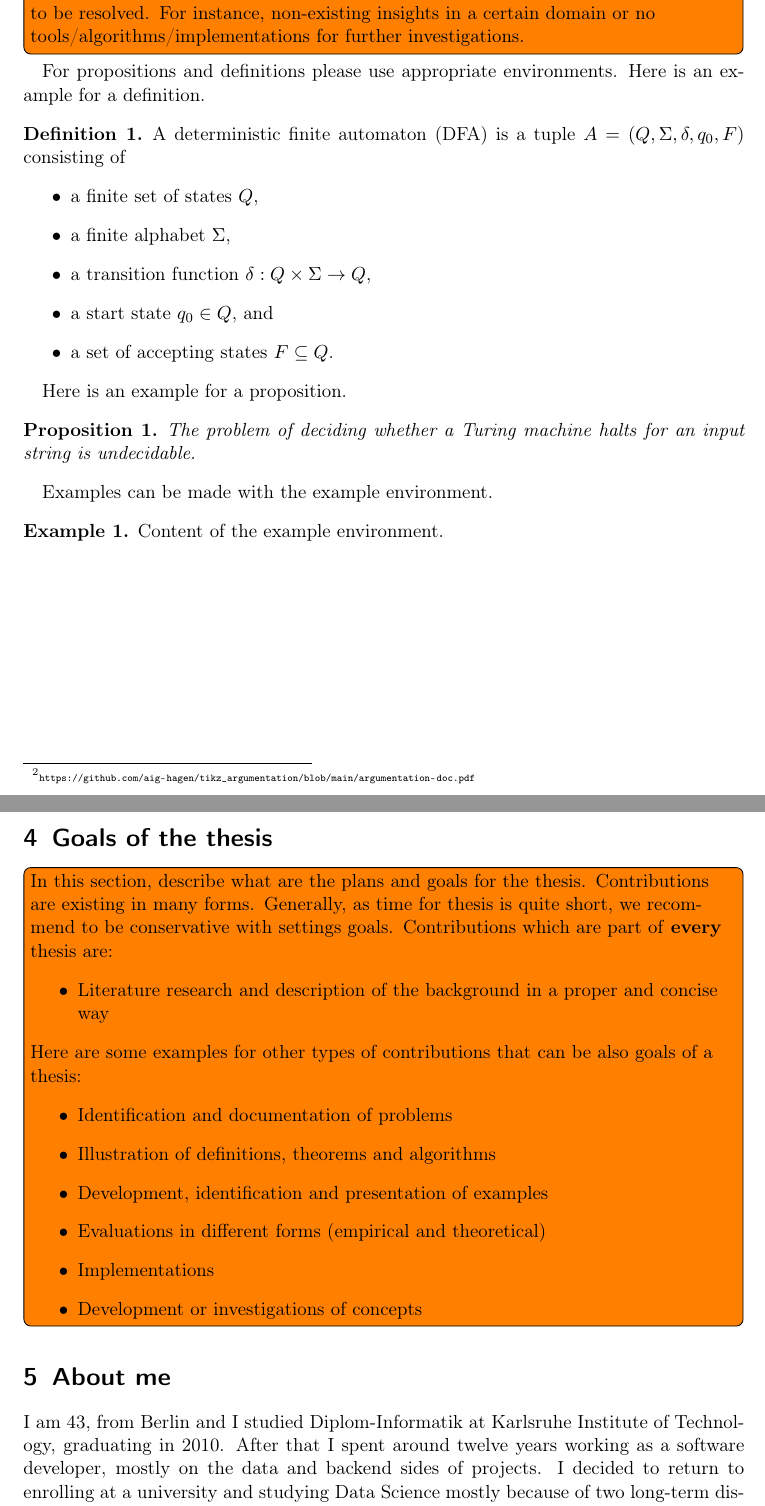
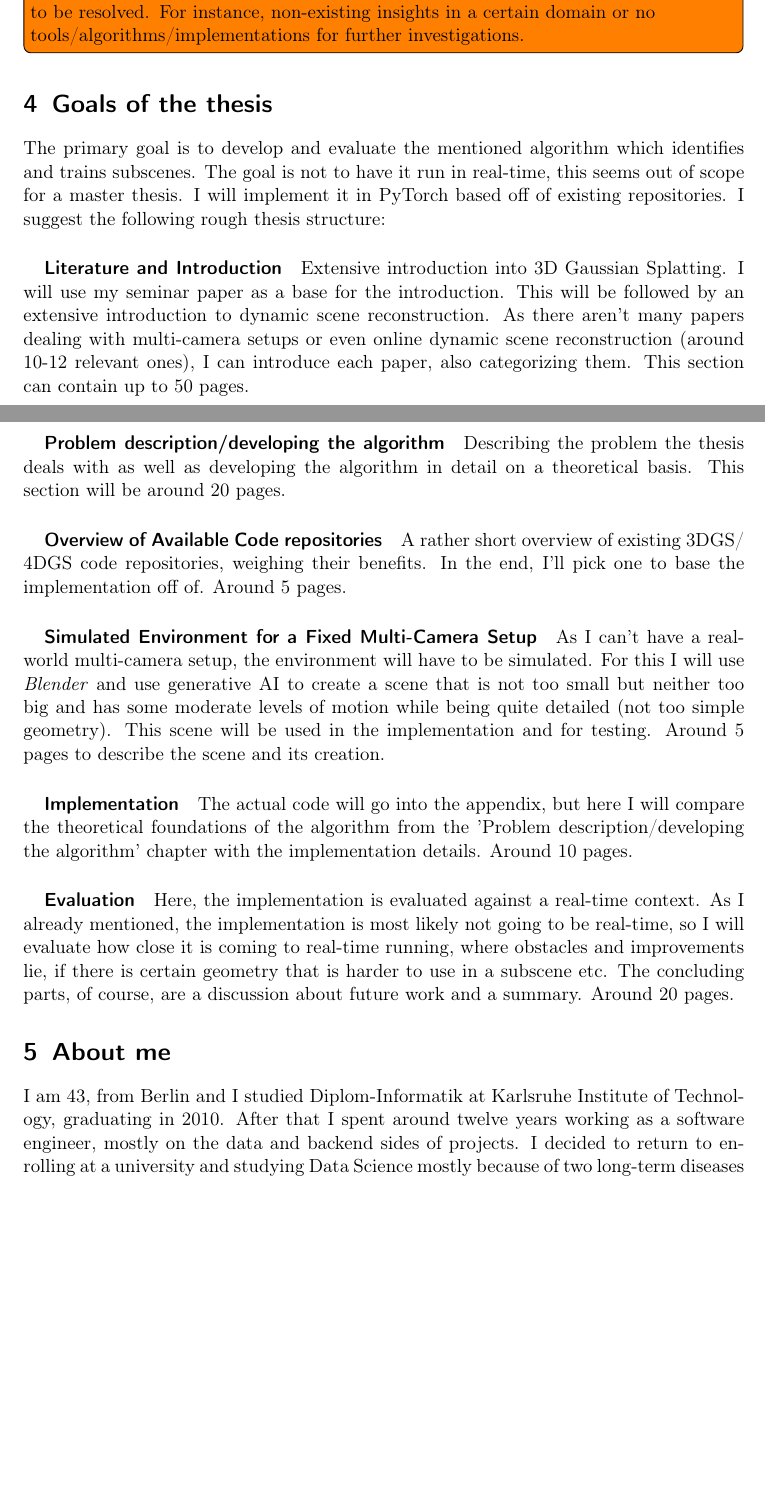
Before and after one commit to 8192K/master_thesis, a LaTeX thesis (01_proposal/tex/proposal_masterthesis_frehmel.tex): two parts of pages 5 and 6 of 7 before the commit and two parts of pages 5 and 6 of 8 after it, joined at a grey line, cut so that both start at the same text, the shorter picture padded with empty space. Compiled offline with pdfLaTeX.

Commit message:
progress

```diff
--- a/01_proposal/tex/proposal_masterthesis_frehmel.tex
+++ b/01_proposal/tex/proposal_masterthesis_frehmel.tex
@@ -163,54 +176,70 @@ Städte, Länder, Flüsse
 \todo[inline,caption={}]{Describe what the premises and problems in the thesis are dealing with.
 	Generally, this is often some lack of knowledge or lack of means that is planned to be resolved. For instance, non-existing insights in a certain domain or no tools/algorithms/implementations for further investigations.
 }
-For propositions and definitions please use appropriate environments.
-Here is an example for a definition.
 
-\begin{definition}
-	A deterministic finite automaton (DFA) is a tuple \( A=(Q,\Sigma,\delta,q_0,F) \) consisting of
-	\begin{itemize}
-		\item a finite set of states \( Q \),
-		\item a finite alphabet \( \Sigma \),
-		\item a transition function \( \delta:Q\times\Sigma\to Q \),
-		\item a start state \( q_0 \in Q \), and
-		\item a set of accepting states \( F \subseteq Q \).
-	\end{itemize}
-\end{definition}
+% For propositions and definitions please use appropriate environments.
+% Here is an example for a definition.
 
-Here is an example for a proposition.
+% \begin{definition}
+% 	A deterministic finite automaton (DFA) is a tuple \( A=(Q,\Sigma,\delta,q_0,F) \) consisting of
+% 	\begin{itemize}
+% 		\item a finite set of states \( Q \),
+% 		\item a finite alphabet \( \Sigma \),
+% 		\item a transition function \( \delta:Q\times\Sigma\to Q \),
+% 		\item a start state \( q_0 \in Q \), and
+% 		\item a set of accepting states \( F \subseteq Q \).
+% 	\end{itemize}
+% \end{definition}
 
-\begin{proposition}
-	The problem of deciding whether a Turing machine halts for an input string is undecidable.
-\end{proposition}
+% Here is an example for a proposition.
 
-Examples can be made with the example environment.
+% \begin{proposition}
+% 	The problem of deciding whether a Turing machine halts for an input string is undecidable.
+% \end{proposition}
 
-\begin{example}
-	Content of the example environment.
-\end{example}
+% Examples can be made with the example environment.
+
+% \begin{example}
+% 	Content of the example environment.
+% \end{example}
 
 
 \section{Goals of the thesis}
-\todo[inline,caption={}]{In this section, describe what are the plans and goals for the thesis. Contributions are existing in many forms. Generally, as time for thesis is quite short, we recommend to be conservative with settings goals.
-	Contributions which are part of \textbf{every} thesis are:
-	\begin{itemize}
-		\item Literature research and description of the background in a proper and concise way
-	\end{itemize}
-Here are some examples for other types of contributions that can be also goals of a thesis:
-\begin{itemize}
-	\item Identification and documentation of problems
-	\item Illustration of definitions, theorems and algorithms
-	\item Development, identification and presentation of examples
-	\item Evaluations in different forms (empirical and theoretical)
-	\item Implementations
-	\item Development or investigations of concepts
-\end{itemize}
-}
+%\todo[inline,caption={}]{In this section, describe what are the plans and goals for the thesis. Contributions are existing in many forms. Generally, as time for thesis is quite short, we recommend to be conservative with settings goals.}
+
+The primary goal is to develop and evaluate the mentioned algorithm which identifies and trains subscenes. The goal is not to have it run in real-time, this seems out of scope for a master thesis. I will implement it in PyTorch based off of existing repositories. I suggest the following rough thesis structure:
+
+\subparagraph{Literature and Introduction} Extensive introduction into 3D Gaussian Splatting. I will use my seminar paper as a base for the introduction. This will be followed by an extensive introduction to dynamic scene reconstruction. As there aren't many papers dealing with multi-camera setups or even online dynamic scene reconstruction (around 10-12 relevant ones), I can introduce each paper, also categorizing them. This section can contain up to 50 pages.
+
+\subparagraph{Problem description/developing the algorithm} Describing the problem the thesis deals with as well as developing the algorithm in detail on a theoretical basis. This section will be around 20 pages.
+
+\subparagraph{Overview of Available Code repositories} A rather short overview of existing 3DGS/\allowbreak 4DGS code repositories, weighing their benefits. In the end, I'll pick one to base the implementation off of. Around 5 pages.
+
+\subparagraph{Simulated Environment for a Fixed Multi-Camera Setup} As I can't have a real-world multi-camera setup, the environment will have to be simulated. For this I will use \textit{Blender} and use generative AI to create a scene that is not too small but neither too big and has some moderate levels of motion while being quite detailed (not too simple geometry). This scene will be used in the implementation and for testing. Around 5 pages to describe the scene and its creation.
+
+\subparagraph{Implementation} The actual code will go into the appendix, but here I will compare the theoretical foundations of the algorithm from the 'Problem description/developing the algorithm' chapter with the implementation details. Around 10 pages.
+
+\subparagraph{Evaluation} Here, the implementation is evaluated against a real-time context. As I already mentioned, the implementation is most likely not going to be real-time, so I will evaluate how close it is coming to real-time running, where obstacles and improvements lie, if there is certain geometry that is harder to use in a subscene etc. The concluding parts, of course, are a discussion about future work and a summary. Around 20 pages.
+
+
+% 	Contributions which are part of \textbf{every} thesis are:
+% 	\begin{itemize}
+% 		\item Literature research and description of the background in a proper and concise way
+% 	\end{itemize}
+% Here are some examples for other types of contributions that can be also goals of a thesis:
+% \begin{itemize}
+% 	\item Identification and documentation of problems
+% 	\item Illustration of definitions, theorems and algorithms
+% 	\item Development, identification and presentation of examples
+% 	\item Evaluations in different forms (empirical and theoretical)
+% 	\item Implementations
+% 	\item Development or investigations of concepts
+% \end{itemize}
+% }
 
 \section{About me}
-I am 43, from Berlin and I studied Diplom-Informatik at Karlsruhe Institute of Technology, graduating in 2010. After that I spent around twelve years working as a software developer, mostly on the data and backend sides of projects. I decided to return to enrolling at a university and studying Data Science mostly because of two long-term diseases that prevented me from performing my previous jobs (including a PhD program) but also from the felt need to get up to speed on more recent topics in Computer Science. As an experienced software developer with a Diplom in CS, I focussed heavily on all modules offered by AIG as they offered the most added value compared to \enquote{regular} CS modules. Keen on computer visuals, I was happy to learn about 3D Gaussian Splatting (3DGS) in late 2025 and have since tried to focus on this area as a thesis topic. 3DGS offers the challenge I seek at the intersection of advanced Computer Science and ML/AI. The idea of the thesis topic stems from an older thought experiment of mine, which saw true 3D video broadcasts of live events become possible.\\
-I attended the seminar \enquote{Artificial Intelligence - Visual Computing} in the 2026 summer term, actually proposing 3DGS as a seminar topic early on. The seminar paper I then wrote on 3DGS forms an important knowledge base of this proposal and the proposed master thesis. Without the seminar paper, such a master thesis would probably not have been feasible due to time constraints.
-%If this thesis shows that my proposed approach is possible, I can think of turning the concepts into a business idea.
+I am 43, from Berlin and I studied Diplom-Informatik at Karlsruhe Institute of Technology, graduating in 2010. After that I spent around twelve years working as a software engineer, mostly on the data and backend sides of projects. I decided to return to enrolling at a university and studying Data Science mostly because of two long-term diseases that prevented me from performing my previous jobs (including a PhD program) but also from the felt need to get up to speed on more recent topics in Computer Science. As an experienced software developer with a Diplom in CS, I focussed heavily on all modules offered by AIG as they offered the most added value compared to \enquote{regular} CS modules. Keen on computer visuals, I was happy to learn about 3D Gaussian Splatting (3DGS) in late 2025 and have since tried to focus on this area as a thesis topic. 3DGS offers the challenge I seek at the intersection of advanced Computer Science and ML/AI. The idea of the thesis topic stems from an older thought experiment of mine, which saw true 3D video broadcasts of live events become possible.\\
+I attended the seminar \enquote{Artificial Intelligence - Visual Computing} in the 2026 summer term, actually proposing 3DGS as a seminar topic early on. The seminar paper I then wrote on 3DGS forms an important knowledge base of this proposal and the proposed master thesis.
 
 \newpage
 
```
Also changed, not shown: 01_proposal/tex/proposal_masterthesis_frehmel.tex (35 more changed lines).
